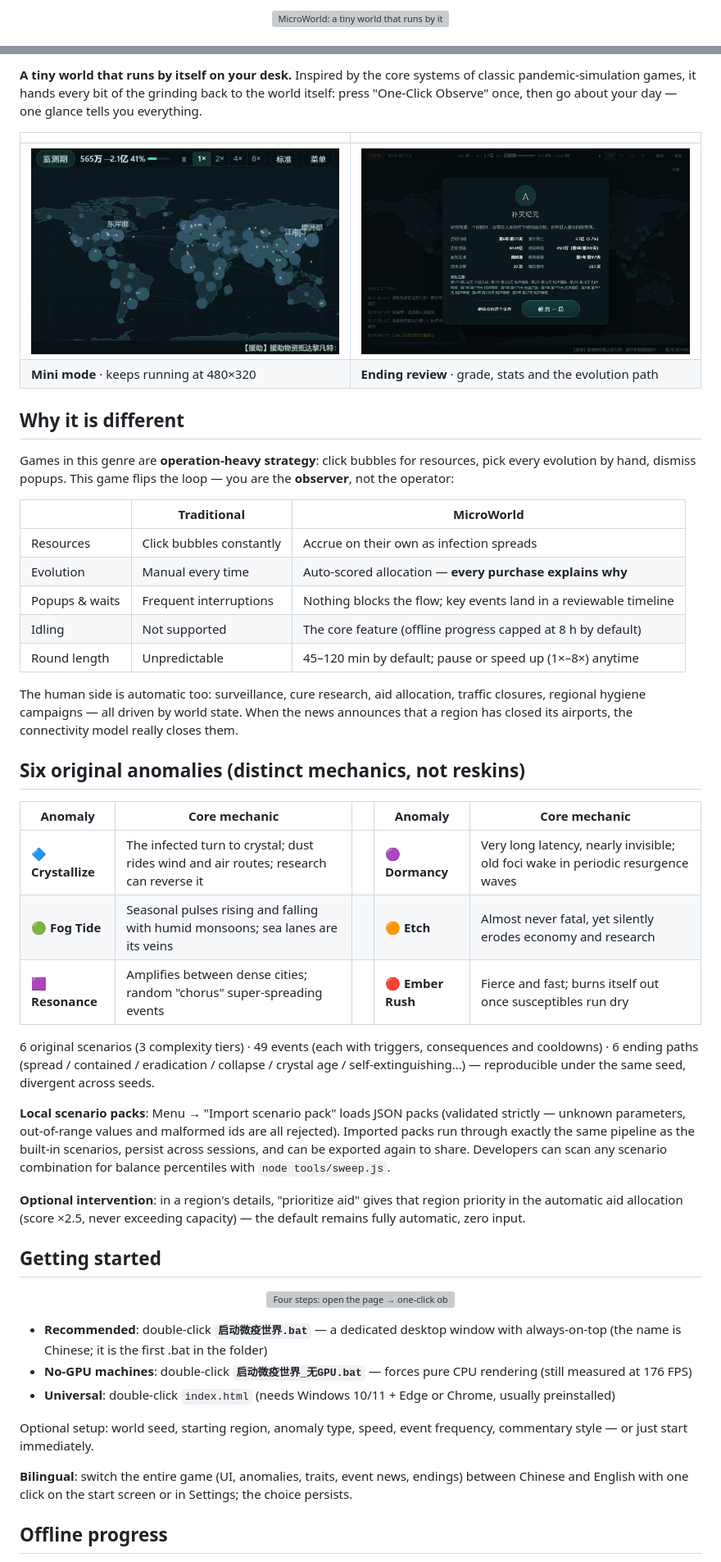
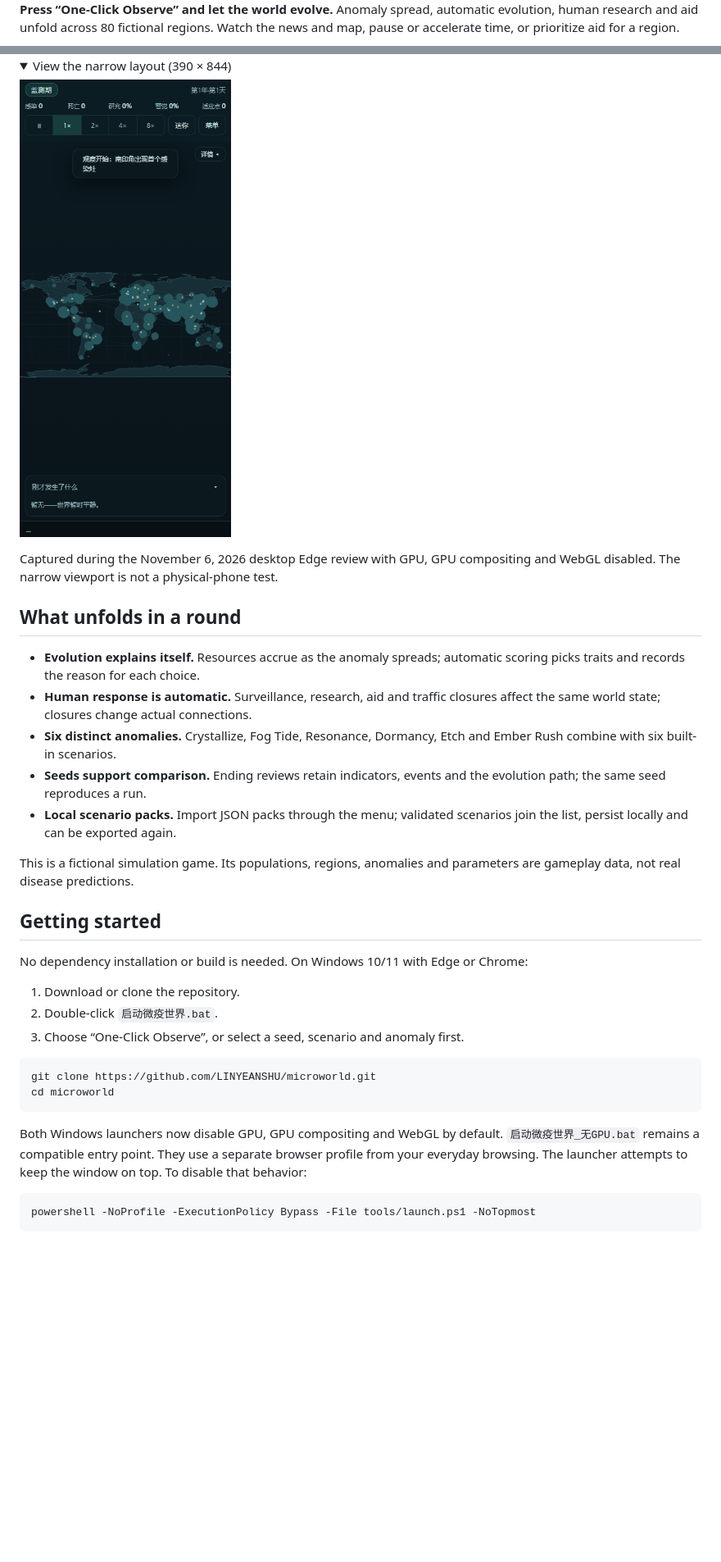
Before and after one commit to LINYEANSHU/microworld, a Markdown page: README.en.md, 2 parts joined by grey strips. Shown at 82% size. Rendered like a GitHub page; pictures changed too: assets/readme/current-mobile.png (added); folded sections open; blank space fills up the shorter version; grey boxes are pictures that could not be loaded.

Commit message:
Improve usability and refresh bilingual project documentation

````diff
--- a/README.en.md
+++ b/README.en.md
@@ -15,5 +6,5 @@
 
-<p align="center">
-  <img src="./assets/readme/hero-en.svg" width="100%" alt="MicroWorld: a tiny world that runs by itself on your desk. Zero-grind automation, 45–120 minute rounds, CPU only, fully offline.">
-</p>
+**Press “One-Click Observe” and let the world evolve.**
+Anomaly spread, automatic evolution, human research and aid unfold across 80 fictional regions.
+Watch the news and map, pause or accelerate time, or prioritize aid for a region.
 
@@ -23,52 +12,41 @@
 
-**A tiny world that runs by itself on your desk.** Inspired by the core systems of classic pandemic-simulation games, it hands every bit of the grinding back to the world itself: press "One-Click Observe" once, then go about your day — one glance tells you everything.
+<details>
+<summary>View the narrow layout (390 × 844)</summary>
 
-| | |
-|---|---|
-| <img src="./assets/readme/shot-mini.png" width="100%" alt="Mini mode (480×320): the small window keeps running normally"> | <img src="./assets/readme/shot-ending.png" width="100%" alt="Ending review: Era of Eradication, grade A, year 6 day 171, with the evolution path"> |
-| **Mini mode** · keeps running at 480×320 | **Ending review** · grade, stats and the evolution path |
+<img src="assets/readme/current-mobile.png" width="390" alt="Narrow MicroWorld layout: wrapped statistics and speed controls, a central map and a bottom news panel">
 
-## Why it is different
+</details>
 
-Games in this genre are **operation-heavy strategy**: click bubbles for resources, pick every evolution by hand, dismiss popups. This game flips the loop — you are the **observer**, not the operator:
+Captured during the November 6, 2026 desktop Edge review with GPU, GPU compositing and WebGL disabled. The narrow viewport is not a physical-phone test.
 
-| | Traditional | MicroWorld |
-|---|---|---|
-| Resources | Click bubbles constantly | Accrue on their own as infection spreads |
-| Evolution | Manual every time | Auto-scored allocation — **every purchase explains why** |
-| Popups & waits | Frequent interruptions | Nothing blocks the flow; key events land in a reviewable timeline |
-| Idling | Not supported | The core feature (offline progress capped at 8 h by default) |
-| Round length | Unpredictable | 45–120 min by default; pause or speed up (1×–8×) anytime |
+## What unfolds in a round
 
-The human side is automatic too: surveillance, cure research, aid allocation, traffic closures, regional hygiene campaigns — all driven by world state. When the news announces that a region has closed its airports, the connectivity model really closes them.
+- **Evolution explains itself.** Resources accrue as the anomaly spreads; automatic scoring picks traits and records the reason for each choice.
+- **Human response is automatic.** Surveillance, research, aid and traffic closures affect the same world state; closures change actual connections.
+- **Six distinct anomalies.** Crystallize, Fog Tide, Resonance, Dormancy, Etch and Ember Rush combine with six built-in scenarios.
+- **Seeds support comparison.** Ending reviews retain indicators, events and the evolution path; the same seed reproduces a run.
+- **Local scenario packs.** Import JSON packs through the menu; validated scenarios join the list, persist locally and can be exported again.
 
-## Six original anomalies (distinct mechanics, not reskins)
-
-| Anomaly | Core mechanic | | Anomaly | Core mechanic |
-|---|---|---|---|---|
-| 🔷 **Crystallize** | The infected turn to crystal; dust rides wind and air routes; research can reverse it | | 🟣 **Dormancy** | Very long latency, nearly invisible; old foci wake in periodic resurgence waves |
-| 🟢 **Fog Tide** | Seasonal pulses rising and falling with humid monsoons; sea lanes are its veins | | 🟠 **Etch** | Almost never fatal, yet silently erodes economy and research |
-| 🟪 **Resonance** | Amplifies between dense cities; random "chorus" super-spreading events | | 🔴 **Ember Rush** | Fierce and fast; burns itself out once susceptibles run dry |
-
-6 original scenarios (3 complexity tiers) · 49 events (each with triggers, consequences and cooldowns) · 6 ending paths (spread / contained / eradication / collapse / crystal age / self-extinguishing…) — reproducible under the same seed, divergent across seeds.
-
-**Local scenario packs**: Menu → "Import scenario pack" loads JSON packs (validated strictly — unknown parameters, out-of-range values and malformed ids are all rejected). Imported packs run through exactly the same pipeline as the built-in scenarios, persist across sessions, and can be exported again to share. Developers can scan any scenario combination for balance percentiles with `node tools/sweep.js`.
-
-**Optional intervention**: in a region's details, "prioritize aid" gives that region priority in the automatic aid allocation (score ×2.5, never exceeding capacity) — the default remains fully automatic, zero input.
+This is a fictional simulation game. Its populations, regions, anomalies and parameters are gameplay data, not real disease predictions.
 
 ## Getting started
 
-<p align="center">
-  <img src="./assets/readme/workflow-en.svg" width="100%" alt="Four steps: open the page → one-click observation → the world runs → ending review">
-</p>
+No dependency installation or build is needed. On Windows 10/11 with Edge or Chrome:
 
-- **Recommended**: double-click **`启动微疫世界.bat`** — a dedicated desktop window with always-on-top (the name is Chinese; it is the first .bat in the folder)
-- **No-GPU machines**: double-click **`启动微疫世界_无GPU.bat`** — forces pure CPU rendering (still measured at 176 FPS)
-- **Universal**: double-click `index.html` (needs Windows 10/11 + Edge or Chrome, usually preinstalled)
+1. Download or clone the repository.
+2. Double-click `启动微疫世界.bat`.
+3. Choose “One-Click Observe”, or select a seed, scenario and anomaly first.
 
-Optional setup: world seed, starting region, anomaly type, speed, event frequency, commentary style — or just start immediately.
+```bash
+git clone https://github.com/LINYEANSHU/microworld.git
+cd microworld
+```
 
-**Bilingual**: switch the entire game (UI, anomalies, traits, event news, endings) between Chinese and English with one click on the start screen or in Settings; the choice persists.
+Both Windows launchers now disable GPU, GPU compositing and WebGL by default.
+`启动微疫世界_无GPU.bat` remains a compatible entry point. They use a separate browser profile from your everyday browsing.
+The launcher attempts to keep the window on top. To disable that behavior:
 
-## Offline progress
+```powershell
+powershell -NoProfile -ExecutionPolicy Bypass -File tools/launch.ps1 -NoTopmost
+```
 
````
Also changed, not shown: other parts of README.en.md (+50 -40 lines), DESIGN.md (added, +73 -0 lines), README.md (+81 -82 lines), assets/readme/current-desktop.png (added), 8 other files.
